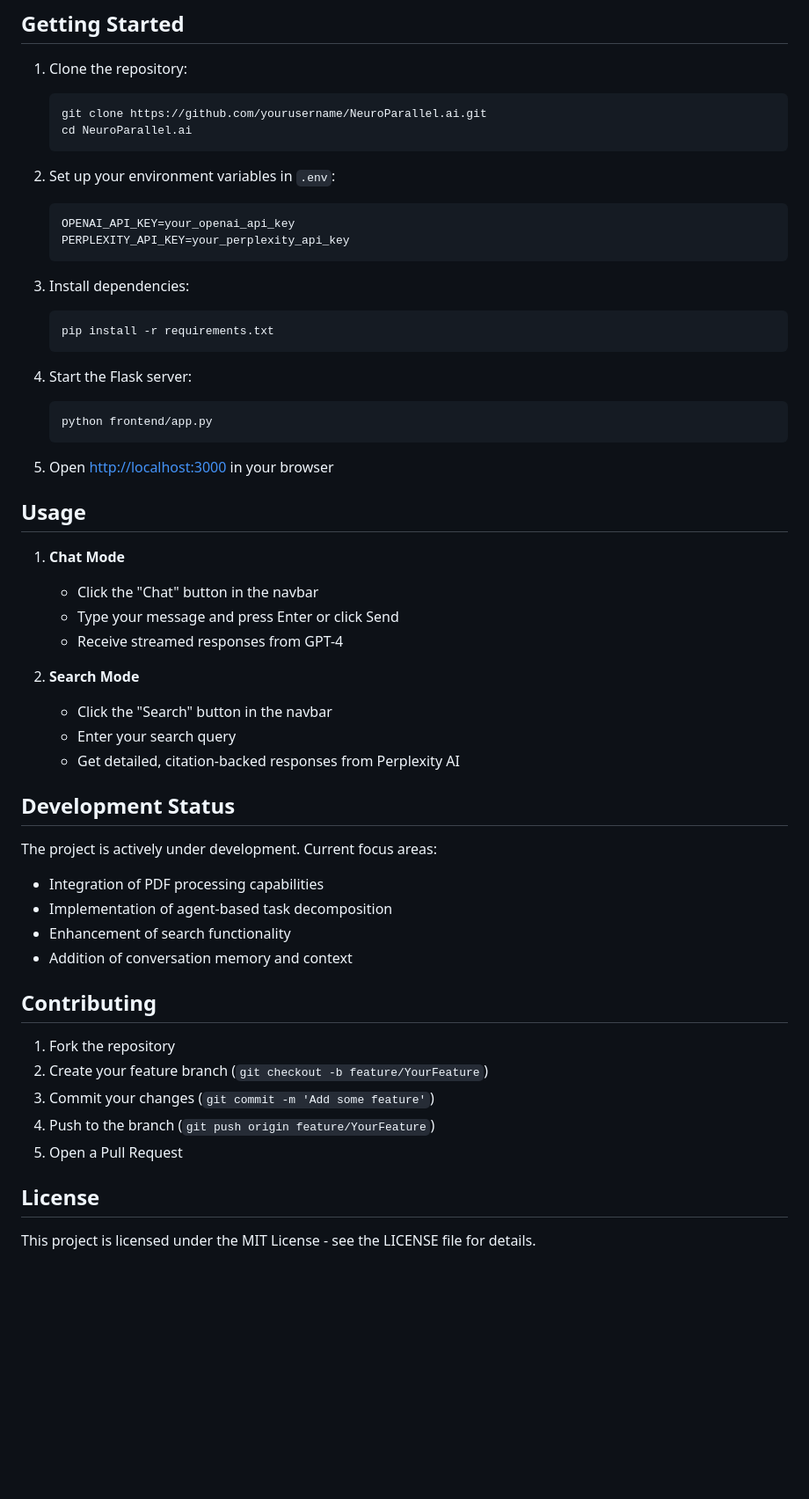
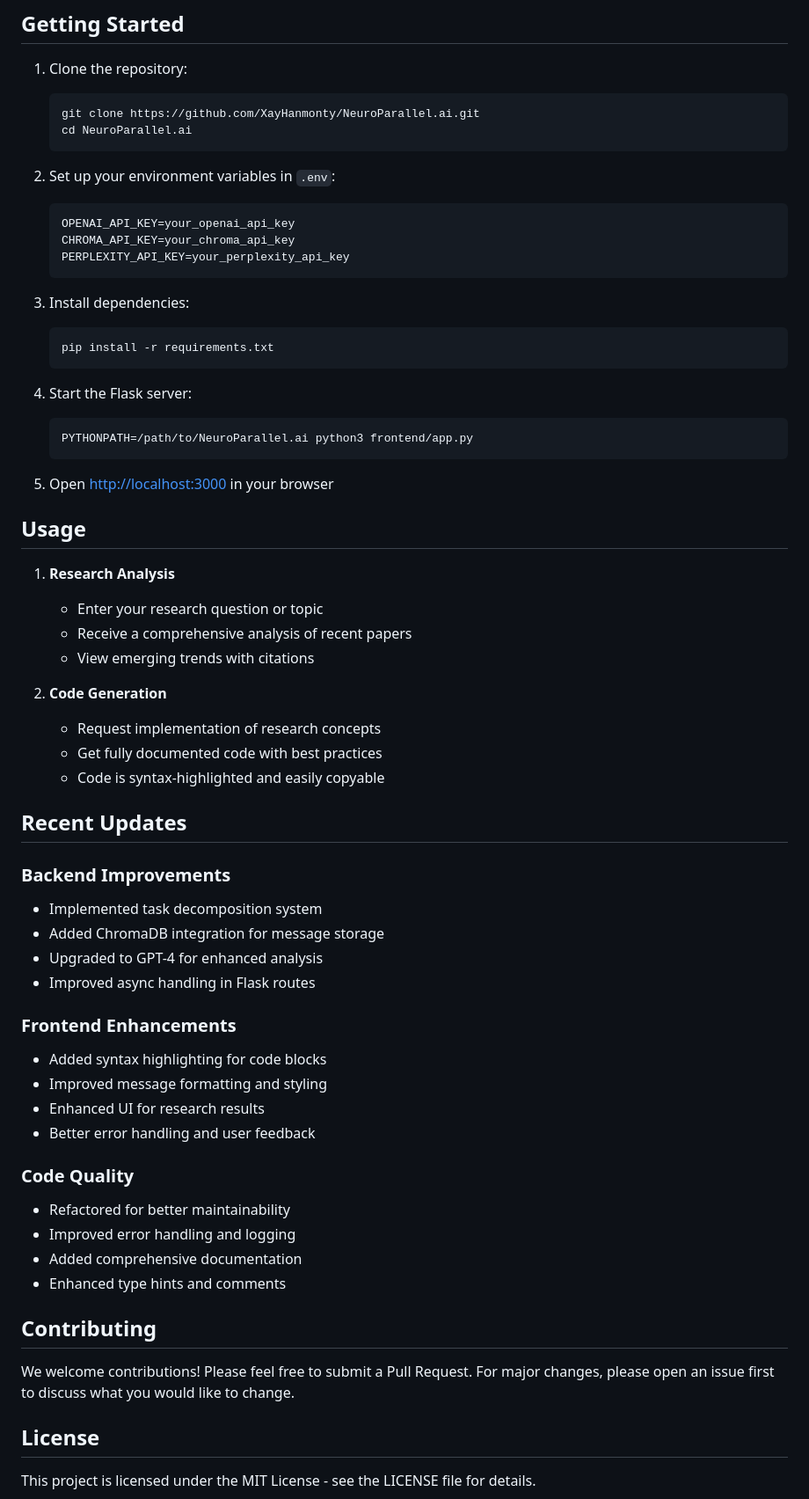
Before and after one commit to XayHanmonty/Cognify, a Markdown page: README.md, the part around one of its changes. Shown at 88% size. Rendered like a GitHub page; blank space fills up the shorter version.

````diff
--- a/README.md
+++ b/README.md
@@ -63,13 +74,14 @@ NeuroParallel.ai/
 
 1. Clone the repository:
    ```bash
-   git clone https://github.com/yourusername/NeuroParallel.ai.git
+   git clone https://github.com/XayHanmonty/NeuroParallel.ai.git
    cd NeuroParallel.ai
    ```
 
 2. Set up your environment variables in `.env`:
    ```
    OPENAI_API_KEY=your_openai_api_key
+   CHROMA_API_KEY=your_chroma_api_key
    PERPLEXITY_API_KEY=your_perplexity_api_key
    ```
 
@@ -80,38 +92,46 @@ NeuroParallel.ai/
 
 4. Start the Flask server:
    ```bash
-   python frontend/app.py
+   PYTHONPATH=/path/to/NeuroParallel.ai python3 frontend/app.py
    ```
 
 5. Open [http://localhost:3000](http://localhost:3000) in your browser
 
 ## Usage
 
-1. **Chat Mode**
-   - Click the "Chat" button in the navbar
-   - Type your message and press Enter or click Send
-   - Receive streamed responses from GPT-4
+1. **Research Analysis**
+   - Enter your research question or topic
+   - Receive a comprehensive analysis of recent papers
+   - View emerging trends with citations
 
-2. **Search Mode**
-   - Click the "Search" button in the navbar
-   - Enter your search query
-   - Get detailed, citation-backed responses from Perplexity AI
+2. **Code Generation**
+   - Request implementation of research concepts
+   - Get fully documented code with best practices
+   - Code is syntax-highlighted and easily copyable
 
-## Development Status
+## Recent Updates
 
-The project is actively under development. Current focus areas:
-- Integration of PDF processing capabilities
-- Implementation of agent-based task decomposition
-- Enhancement of search functionality
-- Addition of conversation memory and context
+### Backend Improvements
+- Implemented task decomposition system
+- Added ChromaDB integration for message storage
+- Upgraded to GPT-4 for enhanced analysis
+- Improved async handling in Flask routes
+
+### Frontend Enhancements
+- Added syntax highlighting for code blocks
+- Improved message formatting and styling
+- Enhanced UI for research results
+- Better error handling and user feedback
+
+### Code Quality
+- Refactored for better maintainability
+- Improved error handling and logging
+- Added comprehensive documentation
+- Enhanced type hints and comments
 
 ## Contributing
 
-1. Fork the repository
-2. Create your feature branch (`git checkout -b feature/YourFeature`)
-3. Commit your changes (`git commit -m 'Add some feature'`)
-4. Push to the branch (`git push origin feature/YourFeature`)
-5. Open a Pull Request
+We welcome contributions! Please feel free to submit a Pull Request. For major changes, please open an issue first to discuss what you would like to change.
 
 ## License
 
````
Also changed, not shown: other parts of README.md (+31 -20 lines).
